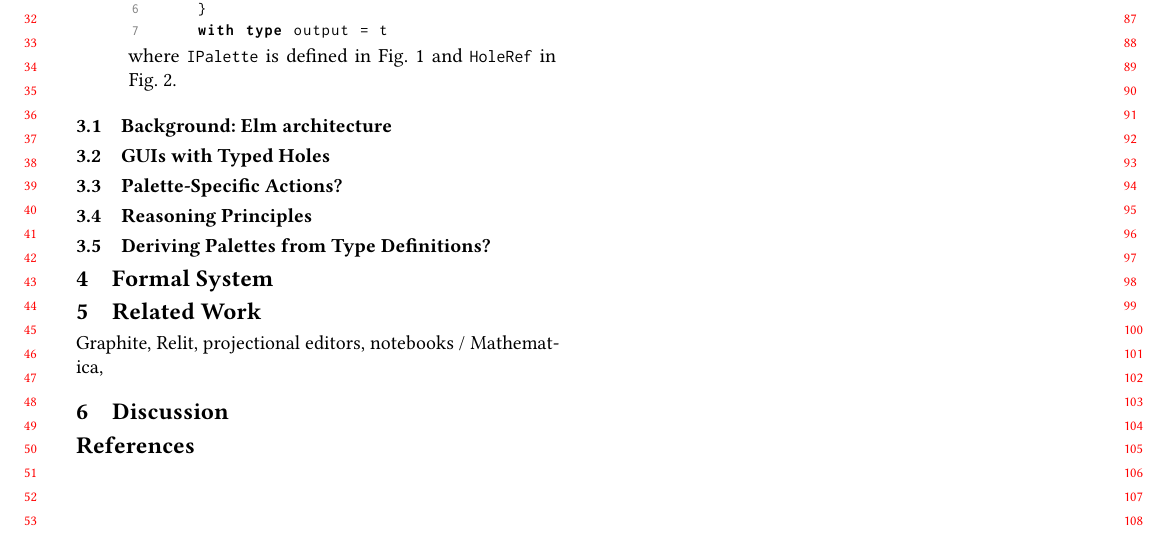
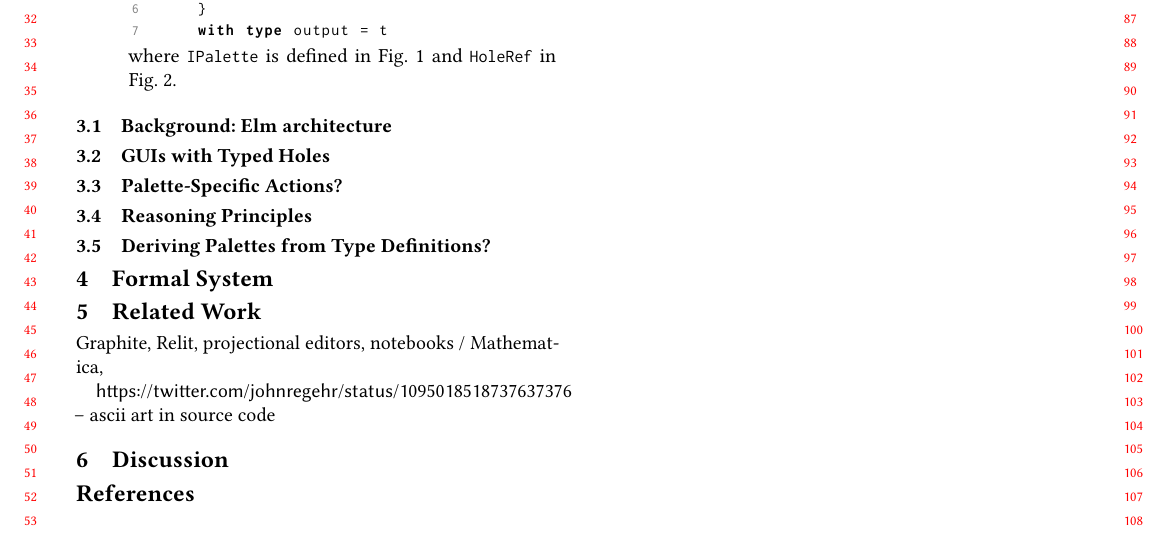
Before and after one commit to hazelgrove/livelits-paper, a LaTeX paper (palettes-paper.tex): part of page 2 of 3, cut so that both start at the same text. Compiled offline with pdfLaTeX; a LaTeX package or settings file that is missing is left out.

Commit message:
added related work

```diff
--- a/palettes-paper.tex
+++ b/palettes-paper.tex
@@ -512,6 +512,8 @@ module HRE : {
 \section{Related Work}
 Graphite, Relit, projectional editors, notebooks / Mathematica,
 
+\url{https://twitter.com/johnregehr/status/1095018518737637376} -- ascii art in source code
+
 \begin{figure*}
 \begin{lstlisting}
                   Graphite    Projectional Editors    TLMs     Live Palette Expressions
```
